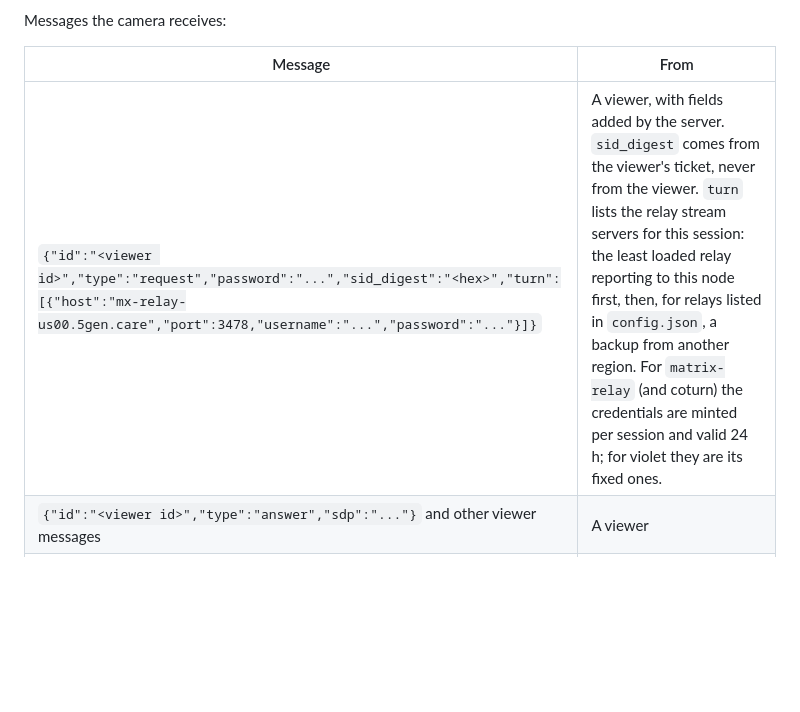
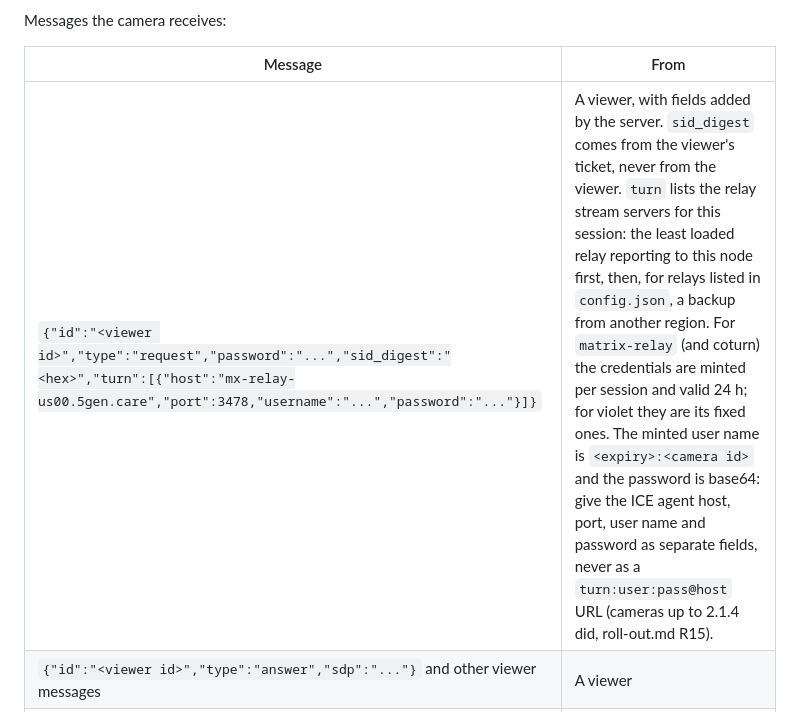
Before and after one commit to l30nnguyen/webrtc, a Markdown page: design/endpoints.md, the part around the change. GitHub-like rendering; blank space fills up the shorter version.

Commit message:
docs: relay login fields must not be built into a URL
Co-Authored-By: Claude Opus 5.5 <noreply@anthropic.com>
Claude-Session: https://claude.ai/code/session_01XY1hYw4ppbXeAhxwxaiyYx

```diff
--- a/design/endpoints.md
+++ b/design/endpoints.md
@@ -99,7 +99,7 @@ Messages the camera receives:
 
 | Message | From |
 | --- | --- |
-| `{"id":"<viewer id>","type":"request","password":"...","sid_digest":"<hex>","turn":[{"host":"mx-relay-us00.5gen.care","port":3478,"username":"...","password":"..."}]}` | A viewer, with fields added by the server. `sid_digest` comes from the viewer's ticket, never from the viewer. `turn` lists the relay stream servers for this session: the least loaded relay reporting to this node first, then, for relays listed in `config.json`, a backup from another region. For `matrix-relay` (and coturn) the credentials are minted per session and valid 24 h; for violet they are its fixed ones. |
+| `{"id":"<viewer id>","type":"request","password":"...","sid_digest":"<hex>","turn":[{"host":"mx-relay-us00.5gen.care","port":3478,"username":"...","password":"..."}]}` | A viewer, with fields added by the server. `sid_digest` comes from the viewer's ticket, never from the viewer. `turn` lists the relay stream servers for this session: the least loaded relay reporting to this node first, then, for relays listed in `config.json`, a backup from another region. For `matrix-relay` (and coturn) the credentials are minted per session and valid 24 h; for violet they are its fixed ones. The minted user name is `<expiry>:<camera id>` and the password is base64: give the ICE agent host, port, user name and password as separate fields, never as a `turn:user:pass@host` URL (cameras up to 2.1.4 did, roll-out.md R15). |
 | `{"id":"<viewer id>","type":"answer","sdp":"..."}` and other viewer messages | A viewer |
 | `{"type":"error","msg":"Device offline"}` | The server: the viewer this message was for is not connected |
 
```
